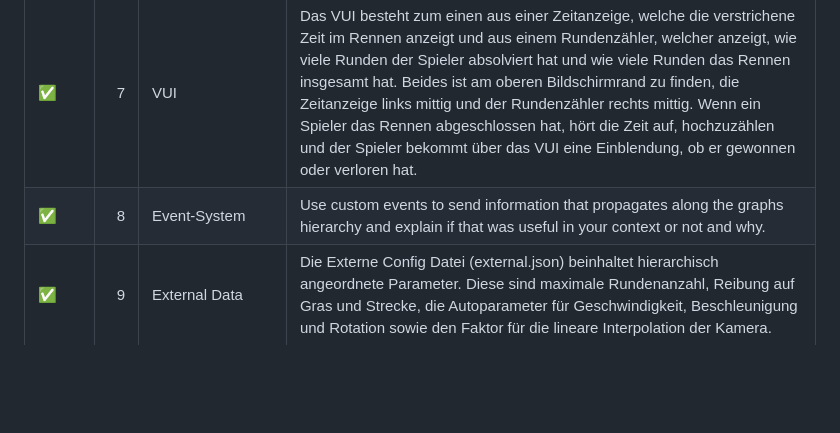
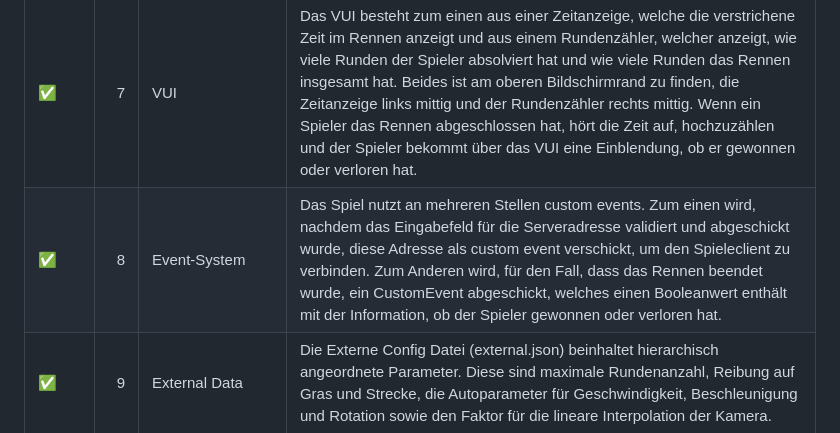
Before and after one commit to KakuschkeFelix/PRIMA_WS2324, a Markdown page: README.md, the part around the change. Drawn GitHub-style; blank space fills up the shorter version.

```diff
--- a/README.md
+++ b/README.md
@@ -10,7 +10,7 @@
 | ✅ |  5 | Extend              | An mehreren Stellen wurden die Basisklassen von Fudge genutzt. Die Autos selber nutzen die fudgeAid.NodeSprite Klasse, die Tiles sind eine Erweiterung der fudge.Node Klasse. Dies war besonders von Nutzen, da viele Methoden und Eigenschaften der Parent Klasse genutzt werden konnten, zum Beispiel bei der Positionierung der Tiles.                         |
 | ✅ |  6 | Sound               | Innerhalb des Spiels gibt es Sounds beim absolvieren einer Runde sowie beim Abschluss des Rennens, abhängig davon, ob der Spieler gewonnen oder verloren hat. Da diese Sounds Nicht-Diegetisch (keine natürliche Quelle im Spiel) sind, kommen sie direkt vom Auto des Spielers und haben keine bestimmte Richtung.                                                 |
 | ✅ |  7 | VUI                 | Das VUI besteht zum einen aus einer Zeitanzeige, welche die verstrichene Zeit im Rennen anzeigt und aus einem Rundenzähler, welcher anzeigt, wie viele Runden der Spieler absolviert hat und wie viele Runden das Rennen insgesamt hat. Beides ist am oberen Bildschirmrand zu finden, die Zeitanzeige links mittig und der Rundenzähler rechts mittig. Wenn ein Spieler das Rennen abgeschlossen hat, hört die Zeit auf, hochzuzählen und der Spieler bekommt über das VUI eine Einblendung, ob er gewonnen oder verloren hat.                                             |
-| ✅ |  8 | Event-System        | Use custom events to send information that propagates along the graphs hierarchy and explain if that was useful in your context or not and why. |
+| ✅ |  8 | Event-System        | Das Spiel nutzt an mehreren Stellen custom events. Zum einen wird, nachdem das Eingabefeld für die Serveradresse validiert und abgeschickt wurde, diese Adresse als custom event verschickt, um den Spieleclient zu verbinden. Zum Anderen wird, für den Fall, dass das Rennen beendet wurde, ein CustomEvent abgeschickt, welches einen Booleanwert enthält mit der Information, ob der Spieler gewonnen oder verloren hat. |
 | ✅ |  9 | External Data       | Die Externe Config Datei (external.json) beinhaltet hierarchisch angeordnete Parameter. Diese sind maximale Rundenanzahl, Reibung auf Gras und Strecke, die Autoparameter für Geschwindigkeit, Beschleunigung und Rotation sowie den Faktor für die lineare Interpolation der Kamera.                               |
 | ❌ |  A | Light               | -                                                                         |
 | ❌ |  B | Physics             | -                                           |
```
